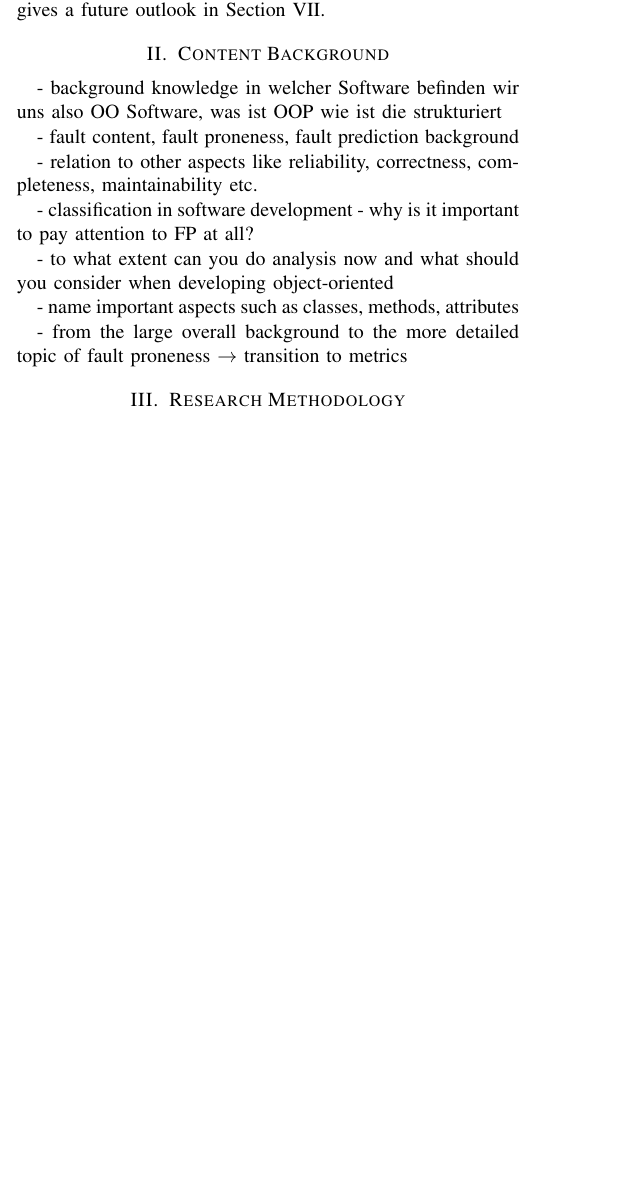
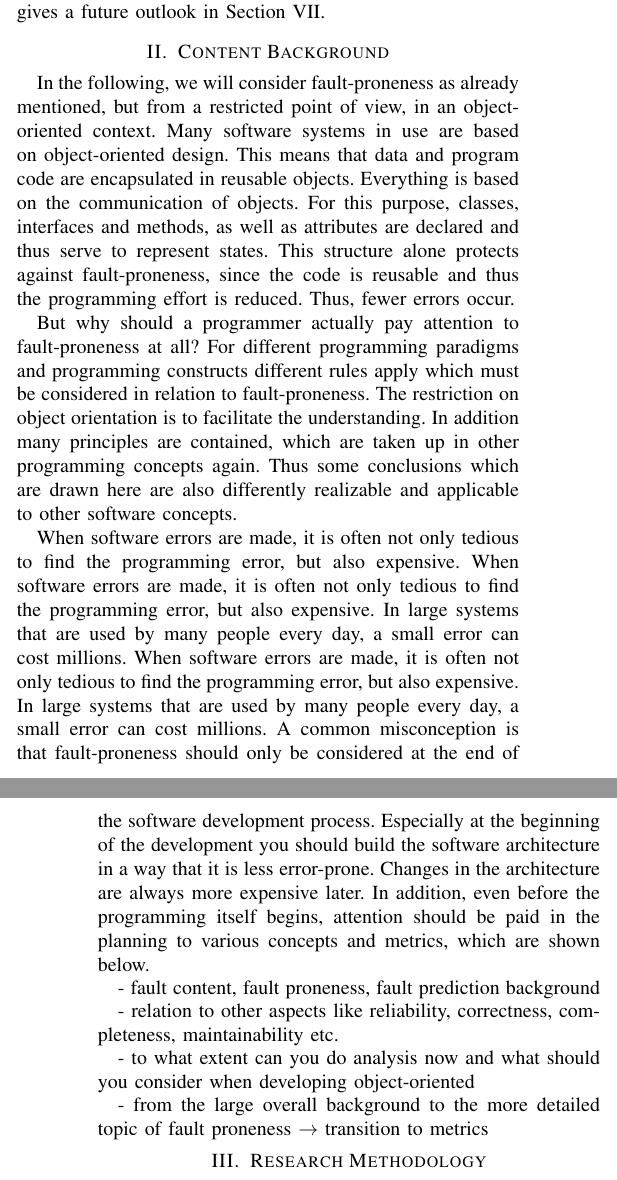
Before and after one commit to holaadiewaldfeee/Masterseminar, a LaTeX paper (masterseminar/masterseminar.tex, which reads masterseminar/sections/contentBackground.tex): part of one column of page 1 of 4 before the commit and two parts of the columns of pages 1 and 2 of 4 after it, the two joined at a grey line, cut so that both start at the same text, the shorter picture padded with empty space. Compiled offline with pdfLaTeX; a missing font is replaced by an installed copy or a similar font; a LaTeX package or settings file that is missing is left out.

Commit message:
content background

```diff
--- a/masterseminar/sections/contentBackground.tex
+++ b/masterseminar/sections/contentBackground.tex
@@ -1,15 +1,16 @@
 \section{Content Background}\label{content}
 
-- background knowledge in welcher Software befinden wir uns also OO Software, was ist OOP wie ist die strukturiert
+In the following, we will consider fault-proneness as already mentioned, but from a restricted point of view, in an object-oriented context. Many software systems in use are based on object-oriented design. This means that data and program code are encapsulated in reusable objects. Everything is based on the communication of objects. For this purpose, classes, interfaces and methods, as well as attributes are declared and thus serve to represent states. This structure alone protects against fault-proneness, since the code is reusable and thus the programming effort is reduced. Thus, fewer errors occur.
+
+But why should a programmer actually pay attention to fault-proneness at all? For different programming paradigms and programming constructs different rules apply which must be considered in relation to fault-proneness.  The restriction on object orientation is to facilitate the understanding. In addition many principles are contained, which are taken up in other programming concepts again. Thus some conclusions which are drawn here are also differently realizable and applicable to other software concepts.
+
+When software errors are made, it is often not only tedious to find the programming error, but also expensive. When software errors are made, it is often not only tedious to find the programming error, but also expensive. In large systems that are used by many people every day, a small error can cost millions. When software errors are made, it is often not only tedious to find the programming error, but also expensive. In large systems that are used by many people every day, a small error can cost millions. A common misconception is that fault-proneness should only be considered at the end of the software development process. Especially at the beginning of the development you should build the software architecture in a way that it is less error-prone. Changes in the architecture are always more expensive later. In addition, even before the programming itself begins, attention should be paid in the planning to various concepts and metrics, which are shown below.
+
 
 - fault content, fault proneness, fault prediction background
 
 - relation to other aspects like reliability, correctness, completeness, maintainability etc.
 
-- classification in software development - why is it important to pay attention to FP at all?
-
 - to what extent can you do analysis now and what should you consider when developing object-oriented
 
-- name important aspects such as classes, methods, attributes
-
 - from the large overall background to the more detailed topic of fault proneness $\rightarrow$ transition to metrics
```
Also changed, not shown: masterseminar/masterseminar.tex (+1 -2 lines), masterseminar/sections/introduction.tex (+2 -4 lines), masterseminar/masterseminar.bbl, masterseminar/masterseminar.pdf, 4 other files.
